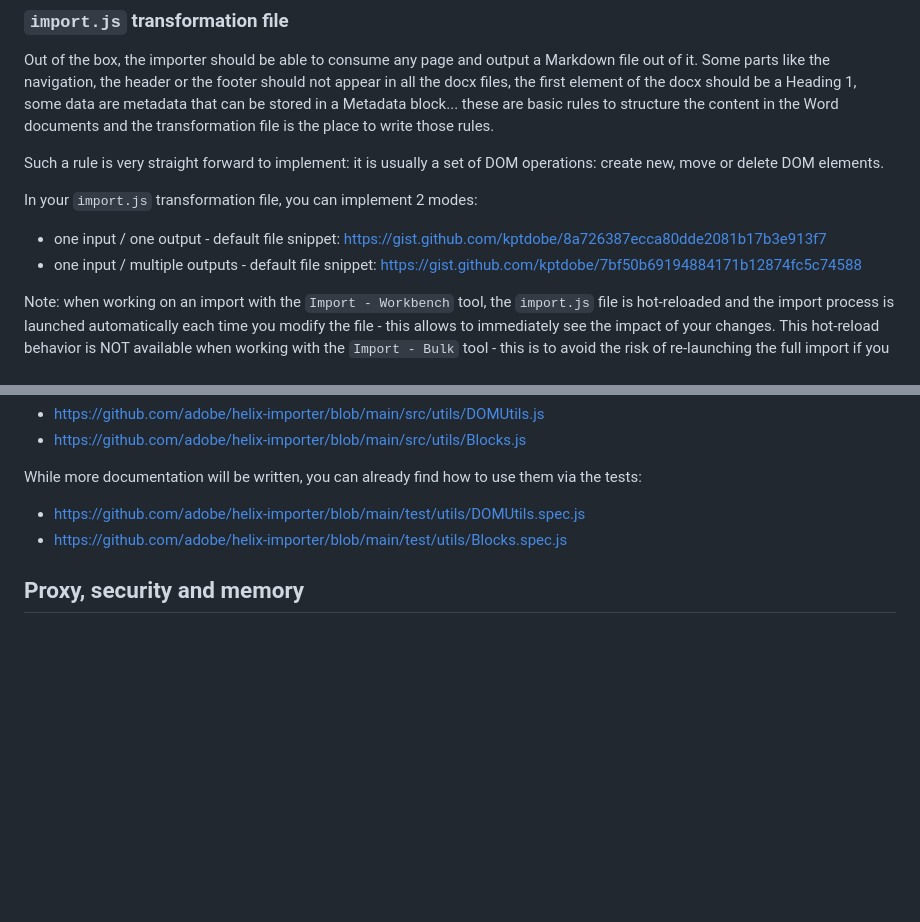
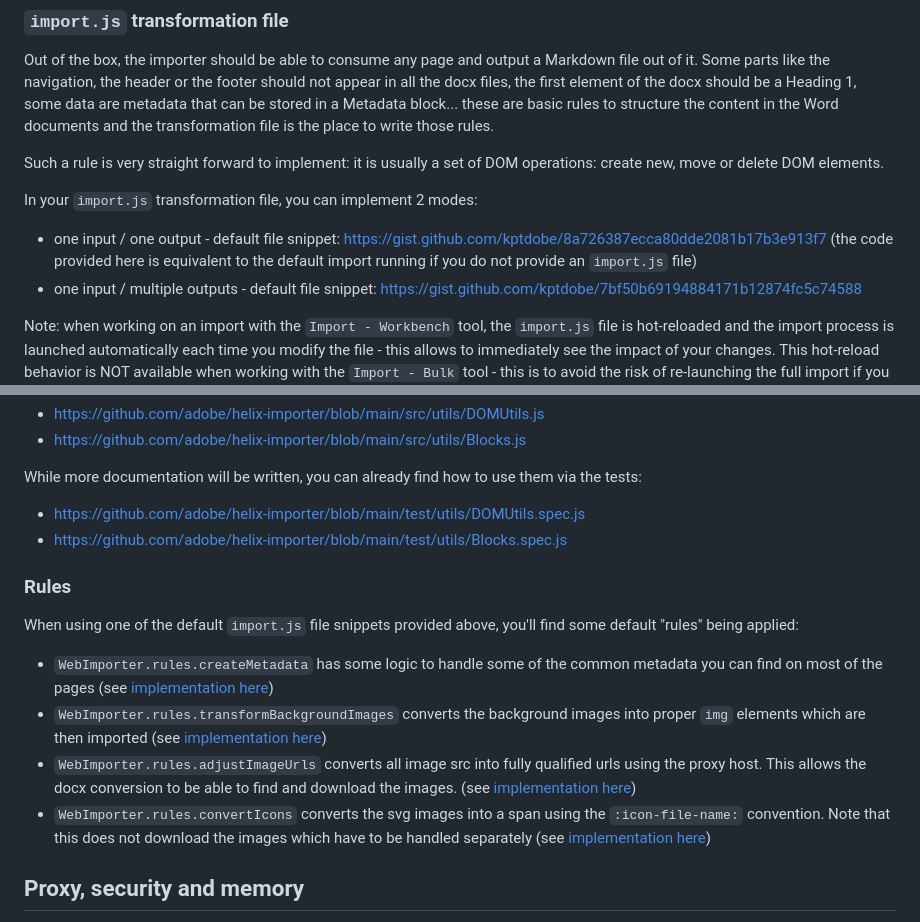
Before and after one commit to adobe/helix-importer-ui, a Markdown page: importer-guidelines.md, 2 parts joined by grey strips. GitHub-like rendering; blank space fills up the shorter version.

Commit message:
chore: document default rules

```diff
--- a/importer-guidelines.md
+++ b/importer-guidelines.md
@@ -23,7 +23,7 @@ Out of the box, the importer should be able to consume any page and output a Mar
 Such a rule is very straight forward to implement: it is usually a set of DOM operations: create new, move or delete DOM elements.
 
 In your `import.js` transformation file, you can implement 2 modes:
-- one input / one output - default file snippet: https://gist.github.com/kptdobe/8a726387ecca80dde2081b17b3e913f7
+- one input / one output - default file snippet: https://gist.github.com/kptdobe/8a726387ecca80dde2081b17b3e913f7 (the code provided here is equivalent to the default import running if you do not provide an `import.js` file)
 - one input / multiple outputs - default file snippet: https://gist.github.com/kptdobe/7bf50b69194884171b12874fc5c74588
 
 Note: when working on an import with the `Import - Workbench` tool, the `import.js` file is hot-reloaded and the import process is launched automatically each time you modify the file - this allows to immediately see the impact of your changes. This hot-reload behavior is NOT available when working with the `Import - Bulk` tool - this is to avoid the risk of re-launching the full import if you touch your `import.js` file while importing 1k or more pages.
@@ -573,6 +573,15 @@ While more documentation will be written, you can already find how to use them v
 - https://github.com/adobe/helix-importer/blob/main/test/utils/DOMUtils.spec.js
 - https://github.com/adobe/helix-importer/blob/main/test/utils/Blocks.spec.js
 
+### Rules
+
+When using one of the default `import.js` file snippets provided above, you'll find some default "rules" being applied:
+
+- `WebImporter.rules.createMetadata` has some logic to handle some of the common metadata you can find on most of the pages (see [implementation here](https://github.com/adobe/helix-importer/blob/main/src/importer/defaults/rules/createMetadata.js))
+- `WebImporter.rules.transformBackgroundImages` converts the background images into proper `img` elements which are then imported (see [implementation here](https://github.com/adobe/helix-importer/blob/main/src/importer/defaults/rules/transformBackgroundImages.js))
+- `WebImporter.rules.adjustImageUrls` converts all image src into fully qualified urls using the proxy host. This allows the docx conversion to be able to find and download the images. (see [implementation here](https://github.com/adobe/helix-importer/blob/main/src/importer/defaults/rules/adjustImageUrls.js))
+- `WebImporter.rules.convertIcons` converts the svg images into a span using the `:icon-file-name:` convention. Note that this does not download the images which have to be handled separately (see [implementation here](https://github.com/adobe/helix-importer/blob/main/src/importer/defaults/rules/convertIcons.js))
+
 ## Proxy, security and memory
 
 When using this importer tool, everything happens in the browser which means the import process must be able to fetch all the resources and in some cases execute the Javascript from the page being imported.
```
